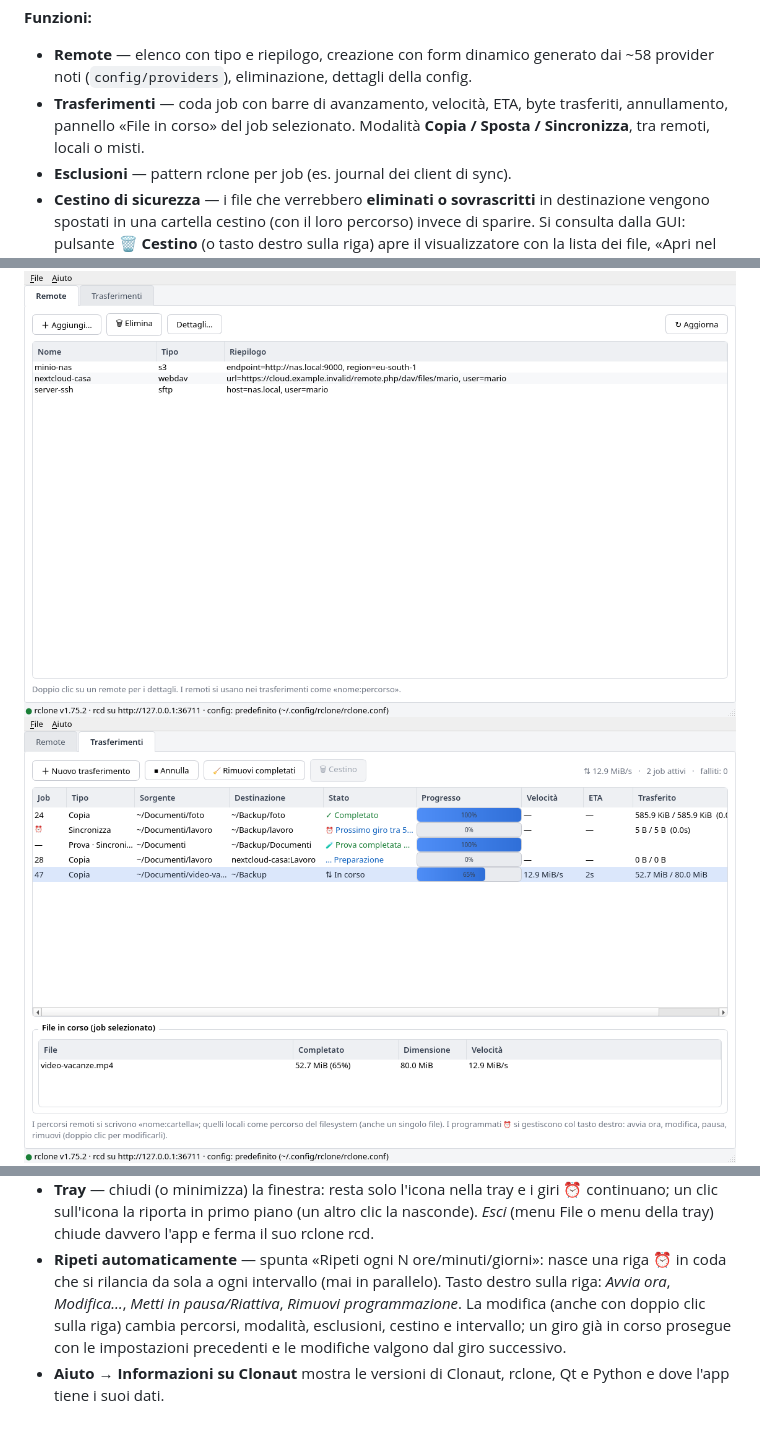
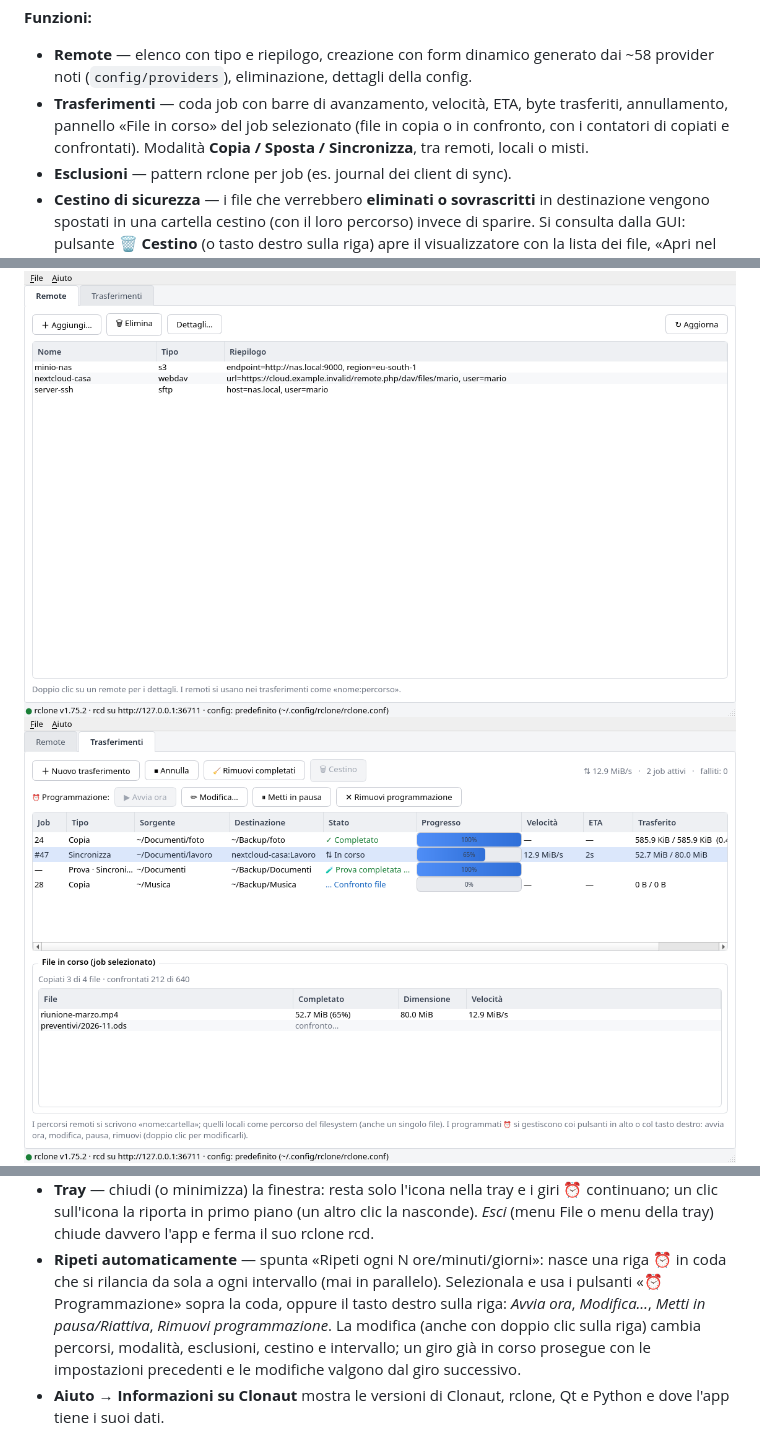
Before and after one commit to gradia64/Clonaut, a Markdown page: README.it.md, 3 parts joined by grey strips. Drawn GitHub-style; pictures changed too: docs/screenshot-trasferimenti.png.

```diff
--- a/README.it.md
+++ b/README.it.md
@@ -20,7 +20,8 @@ su entrambe.
 - **Remote** — elenco con tipo e riepilogo, creazione con form dinamico generato dai
   ~58 provider noti (`config/providers`), eliminazione, dettagli della config.
 - **Trasferimenti** — coda job con barre di avanzamento, velocità, ETA, byte
-  trasferiti, annullamento, pannello «File in corso» del job selezionato.
+  trasferiti, annullamento, pannello «File in corso» del job selezionato (file
+  in copia o in confronto, con i contatori di copiati e confrontati).
   Modalità **Copia / Sposta / Sincronizza**, tra remoti, locali o misti.
 - **Esclusioni** — pattern rclone per job (es. journal dei client di sync).
 - **Cestino di sicurezza** — i file che verrebbero **eliminati o sovrascritti**
@@ -263,8 +266,9 @@ CLONAUT_RC_PASS=segreta clonaut --url http://127.0.0.1:5572 --user utente
   o menu della tray) chiude davvero l'app e ferma il suo rclone rcd.
 - **Ripeti automaticamente** — spunta «Ripeti ogni N ore/minuti/giorni»: nasce una
   riga ⏰ in coda che si rilancia da sola a ogni intervallo (mai in parallelo).
-  Tasto destro sulla riga: *Avvia ora*, *Modifica…*, *Metti in pausa/Riattiva*,
-  *Rimuovi programmazione*. La modifica (anche con doppio clic sulla riga)
+  Selezionala e usa i pulsanti «⏰ Programmazione» sopra la coda, oppure il
+  tasto destro sulla riga: *Avvia ora*, *Modifica…*, *Metti in
+  pausa/Riattiva*, *Rimuovi programmazione*. La modifica (anche con doppio clic sulla riga)
   cambia percorsi, modalità, esclusioni, cestino e intervallo; un giro già in
   corso prosegue con le impostazioni precedenti e le modifiche valgono dal
   giro successivo.
```
Also changed, not shown: other parts of README.it.md (+4 -2 lines), README.md (+8 -6 lines), docs/screenshot-transfers.png, 3 other files.
